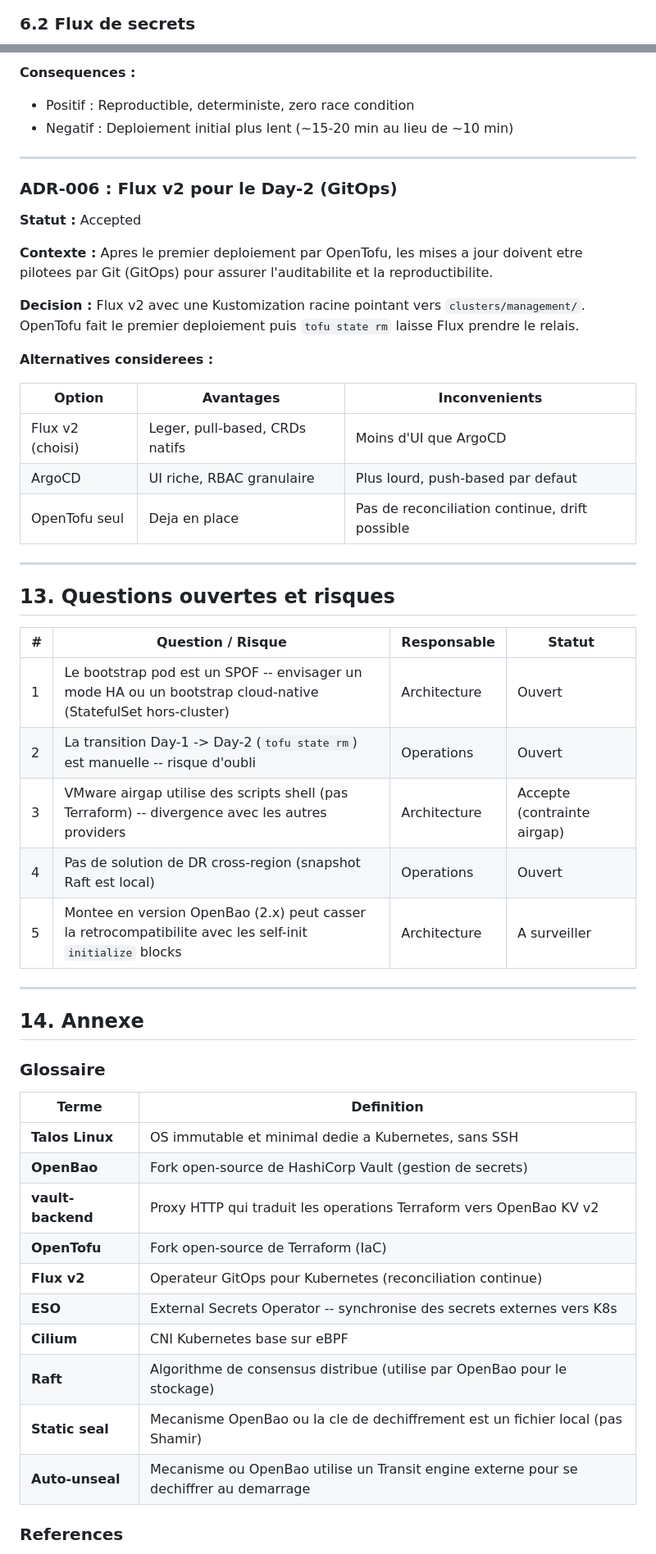
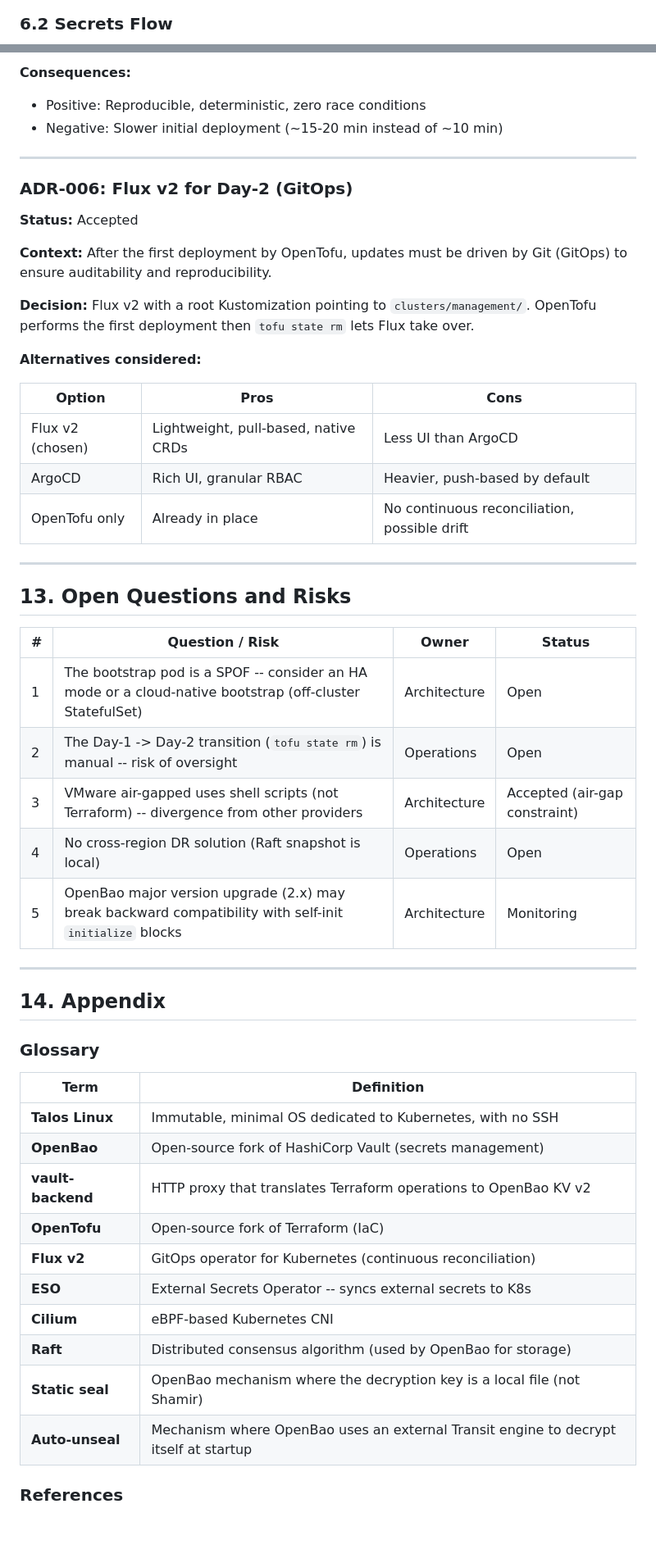
Before and after one commit to Destynova2/st4ck, a Markdown page: docs/hld-talos-platform.md, 2 parts joined by grey strips. Shown at 82% size. Rendered like a GitHub page; blank space fills up the shorter version.

````diff
--- a/docs/hld-talos-platform.md
+++ b/docs/hld-talos-platform.md
@@ -220,7 +219,7 @@ graph TB
     style APP fill:#2d6a4f,color:#fff
 ```
 
-### 6.2 Flux de secrets
+### 6.2 Secrets Flow
 
 ```mermaid
 sequenceDiagram
@@ -575,58 +572,58 @@ Pipeline strictement sequentiel : CNI -> local-path -> PKI -> monitoring -> iden
 
-**Consequences :**
-- Positif : Reproductible, deterministe, zero race condition
-- Negatif : Deploiement initial plus lent (~15-20 min au lieu de ~10 min)
+**Consequences:**
+- Positive: Reproducible, deterministic, zero race conditions
+- Negative: Slower initial deployment (~15-20 min instead of ~10 min)
 
 ---
 
-### ADR-006 : Flux v2 pour le Day-2 (GitOps)
+### ADR-006: Flux v2 for Day-2 (GitOps)
 
-**Statut :** Accepted
+**Status:** Accepted
 
-**Contexte :**
-Apres le premier deploiement par OpenTofu, les mises a jour doivent etre pilotees par Git (GitOps) pour assurer l'auditabilite et la reproductibilite.
+**Context:**
+After the first deployment by OpenTofu, updates must be driven by Git (GitOps) to ensure auditability and reproducibility.
 
-**Decision :**
-Flux v2 avec une Kustomization racine pointant vers `clusters/management/`. OpenTofu fait le premier deploiement puis `tofu state rm` laisse Flux prendre le relais.
+**Decision:**
+Flux v2 with a root Kustomization pointing to `clusters/management/`. OpenTofu performs the first deployment then `tofu state rm` lets Flux take over.
 
-**Alternatives considerees :**
+**Alternatives considered:**
 
-| Option | Avantages | Inconvenients |
-|--------|-----------|---------------|
-| Flux v2 (choisi) | Leger, pull-based, CRDs natifs | Moins d'UI que ArgoCD |
-| ArgoCD | UI riche, RBAC granulaire | Plus lourd, push-based par defaut |
-| OpenTofu seul | Deja en place | Pas de reconciliation continue, drift possible |
+| Option | Pros | Cons |
+|--------|------|------|
+| Flux v2 (chosen) | Lightweight, pull-based, native CRDs | Less UI than ArgoCD |
+| ArgoCD | Rich UI, granular RBAC | Heavier, push-based by default |
+| OpenTofu only | Already in place | No continuous reconciliation, possible drift |
 
 ---
 
-## 13. Questions ouvertes et risques
+## 13. Open Questions and Risks
 
-| # | Question / Risque | Responsable | Statut |
-|---|-------------------|-------------|--------|
-| 1 | Le bootstrap pod est un SPOF -- envisager un mode HA ou un bootstrap cloud-native (StatefulSet hors-cluster) | Architecture | Ouvert |
-| 2 | La transition Day-1 -> Day-2 (`tofu state rm`) est manuelle -- risque d'oubli | Operations | Ouvert |
-| 3 | VMware airgap utilise des scripts shell (pas Terraform) -- divergence avec les autres providers | Architecture | Accepte (contrainte airgap) |
-| 4 | Pas de solution de DR cross-region (snapshot Raft est local) | Operations | Ouvert |
-| 5 | Montee en version OpenBao (2.x) peut casser la retrocompatibilite avec les self-init `initialize` blocks | Architecture | A surveiller |
+| # | Question / Risk | Owner | Status |
+|---|-----------------|-------|--------|
+| 1 | The bootstrap pod is a SPOF -- consider an HA mode or a cloud-native bootstrap (off-cluster StatefulSet) | Architecture | Open |
+| 2 | The Day-1 -> Day-2 transition (`tofu state rm`) is manual -- risk of oversight | Operations | Open |
+| 3 | VMware air-gapped uses shell scripts (not Terraform) -- divergence from other providers | Architecture | Accepted (air-gap constraint) |
+| 4 | No cross-region DR solution (Raft snapshot is local) | Operations | Open |
+| 5 | OpenBao major version upgrade (2.x) may break backward compatibility with self-init `initialize` blocks | Architecture | Monitoring |
 
 ---
 
-## 14. Annexe
+## 14. Appendix
 
-### Glossaire
+### Glossary
 
-| Terme | Definition |
-|-------|-----------|
-| **Talos Linux** | OS immutable et minimal dedie a Kubernetes, sans SSH |
-| **OpenBao** | Fork open-source de HashiCorp Vault (gestion de secrets) |
-| **vault-backend** | Proxy HTTP qui traduit les operations Terraform vers OpenBao KV v2 |
-| **OpenTofu** | Fork open-source de Terraform (IaC) |
-| **Flux v2** | Operateur GitOps pour Kubernetes (reconciliation continue) |
-| **ESO** | External Secrets Operator -- synchronise des secrets externes vers K8s |
-| **Cilium** | CNI Kubernetes base sur eBPF |
-| **Raft** | Algorithme de consensus distribue (utilise par OpenBao pour le stockage) |
-| **Static seal** | Mecanisme OpenBao ou la cle de dechiffrement est un fichier local (pas Shamir) |
-| **Auto-unseal** | Mecanisme ou OpenBao utilise un Transit engine externe pour se dechiffrer au demarrage |
+| Term | Definition |
+|------|-----------|
+| **Talos Linux** | Immutable, minimal OS dedicated to Kubernetes, with no SSH |
+| **OpenBao** | Open-source fork of HashiCorp Vault (secrets management) |
+| **vault-backend** | HTTP proxy that translates Terraform operations to OpenBao KV v2 |
+| **OpenTofu** | Open-source fork of Terraform (IaC) |
+| **Flux v2** | GitOps operator for Kubernetes (continuous reconciliation) |
+| **ESO** | External Secrets Operator -- syncs external secrets to K8s |
+| **Cilium** | eBPF-based Kubernetes CNI |
+| **Raft** | Distributed consensus algorithm (used by OpenBao for storage) |
+| **Static seal** | OpenBao mechanism where the decryption key is a local file (not Shamir) |
+| **Auto-unseal** | Mechanism where OpenBao uses an external Transit engine to decrypt itself at startup |
 
 ### References
 
````
Also changed, not shown: other parts of docs/hld-talos-platform.md (+261 -264 lines).
